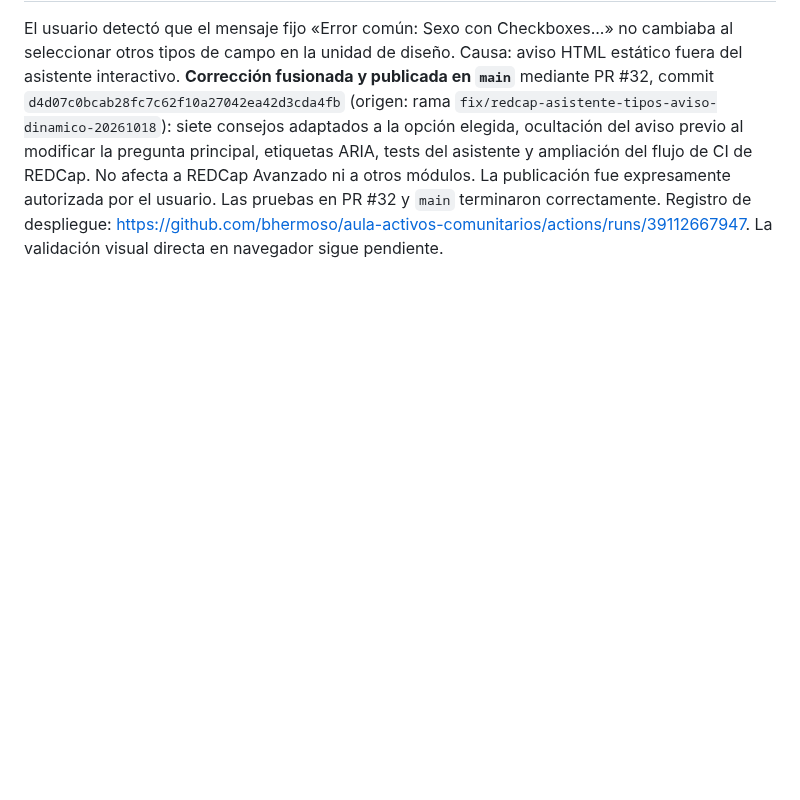
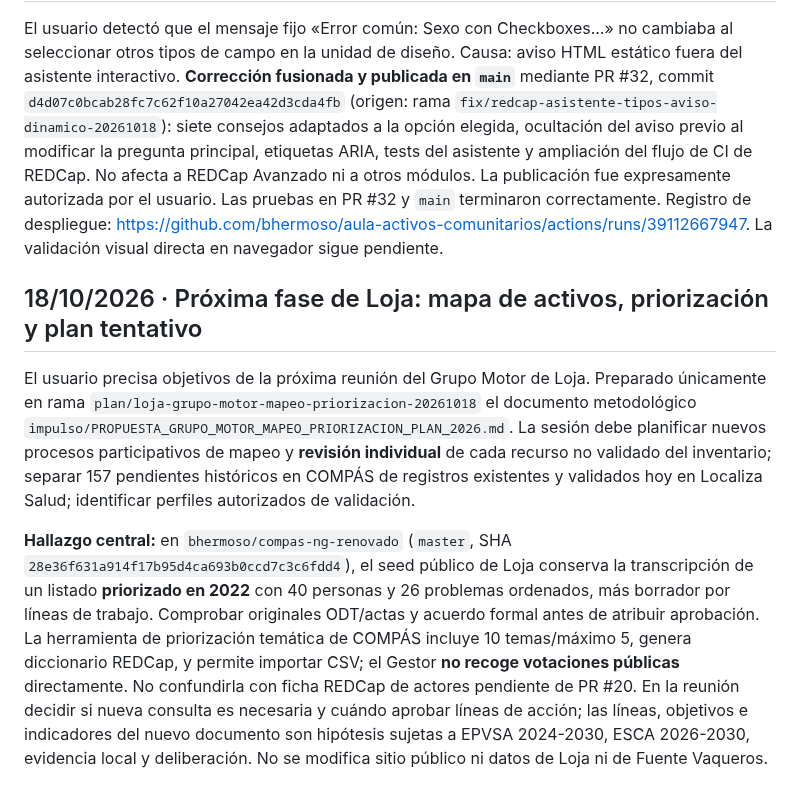
Before and after one commit to bhermoso/aula-activos-comunitarios, a Markdown page: ESTADO_Y_CONTINUIDAD.md, the part around the change. GitHub-like rendering; blank space fills up the shorter version.

Commit message:
docs(loja): registrar hallazgo de priorización 2022 y ruta de preparación del Plan

```diff
--- a/ESTADO_Y_CONTINUIDAD.md
+++ b/ESTADO_Y_CONTINUIDAD.md
@@ -112,3 +112,10 @@ El usuario confirma que el moderador del taller es **Rubén**, relacionado con e
 ## 18/10/2026 · Incidencia del asistente de tipos de campo REDCap Básico
 
 El usuario detectó que el mensaje fijo «Error común: Sexo con Checkboxes...» no cambiaba al seleccionar otros tipos de campo en la unidad de diseño. Causa: aviso HTML estático fuera del asistente interactivo. **Corrección fusionada y publicada en `main`** mediante PR #32, commit `d4d07c0bcab28fc7c62f10a27042ea42d3cda4fb` (origen: rama `fix/redcap-asistente-tipos-aviso-dinamico-20261018`): siete consejos adaptados a la opción elegida, ocultación del aviso previo al modificar la pregunta principal, etiquetas ARIA, tests del asistente y ampliación del flujo de CI de REDCap. No afecta a REDCap Avanzado ni a otros módulos. La publicación fue expresamente autorizada por el usuario. Las pruebas en PR #32 y `main` terminaron correctamente. Registro de despliegue: https://github.com/bhermoso/aula-activos-comunitarios/actions/runs/39112667947. La validación visual directa en navegador sigue pendiente.
+
+
+## 18/10/2026 · Próxima fase de Loja: mapa de activos, priorización y plan tentativo
+
+El usuario precisa objetivos de la próxima reunión del Grupo Motor de Loja. Preparado únicamente en rama `plan/loja-grupo-motor-mapeo-priorizacion-20261018` el documento metodológico `impulso/PROPUESTA_GRUPO_MOTOR_MAPEO_PRIORIZACION_PLAN_2026.md`. La sesión debe planificar nuevos procesos participativos de mapeo y **revisión individual** de cada recurso no validado del inventario; separar 157 pendientes históricos en COMPÁS de registros existentes y validados hoy en Localiza Salud; identificar perfiles autorizados de validación.
+
+**Hallazgo central:** en `bhermoso/compas-ng-renovado` (`master`, SHA `28e36f631a914f17b95d4ca693b0ccd7c3c6fdd4`), el seed público de Loja conserva la transcripción de un listado **priorizado en 2022** con 40 personas y 26 problemas ordenados, más borrador por líneas de trabajo. Comprobar originales ODT/actas y acuerdo formal antes de atribuir aprobación. La herramienta de priorización temática de COMPÁS incluye 10 temas/máximo 5, genera diccionario REDCap, y permite importar CSV; el Gestor **no recoge votaciones públicas** directamente. No confundirla con ficha REDCap de actores pendiente de PR #20. En la reunión decidir si nueva consulta es necesaria y cuándo aprobar líneas de acción; las líneas, objetivos e indicadores del nuevo documento son hipótesis sujetas a EPVSA 2024-2030, ESCA 2026-2030, evidencia local y deliberación. No se modifica sitio público ni datos de Loja ni de Fuente Vaqueros.
```
